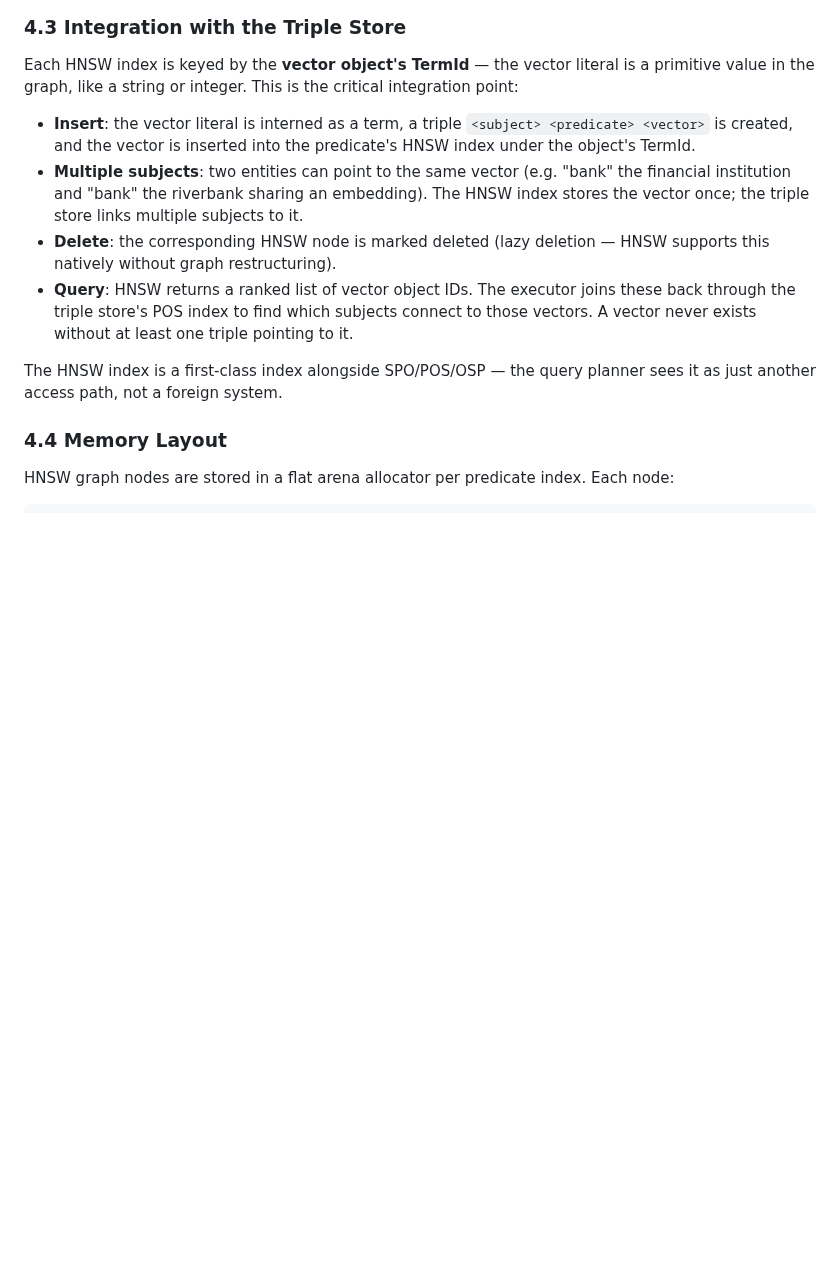
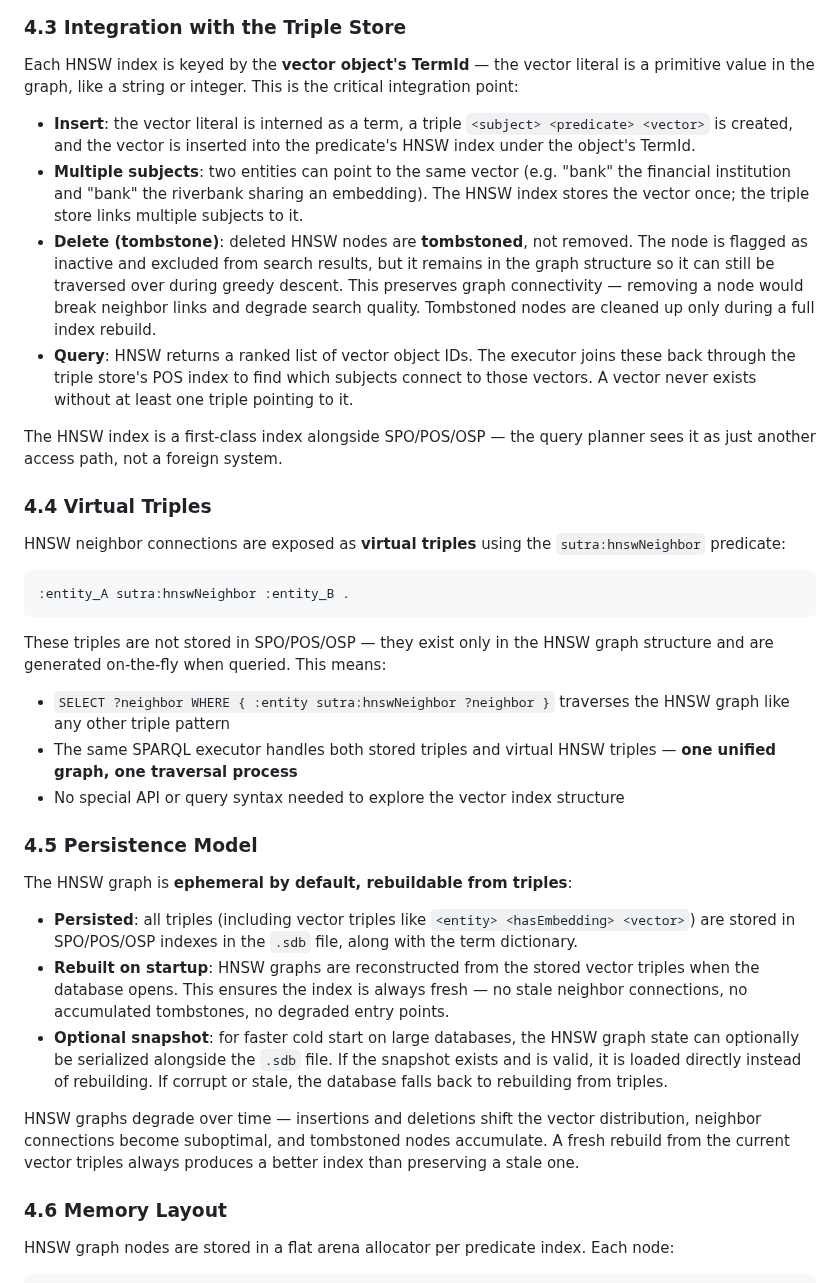
Before and after one commit to EmmaLeonhart/SutraDB, a Markdown page: docs/architecture.md, the part around the change. Rendered like a GitHub page; blank space fills up the shorter version.

Commit message:
Document HNSW architecture: tombstones, virtual triples, persistence
Key architectural decisions documented:

Tombstones:
- Deleted HNSW nodes are tombstoned, not removed
- Flagged inactive, excluded from search results, but still traversable
- Preserves graph connectivity during greedy descent
- Cleaned up only during full index rebuild

Virtual triples:
- HNSW neighbor edges exposed as sutra:hnswNeighbor triples
- Generated on-the-fly, not stored in SPO/POS/OSP
- Same executor handles stored + virtual triples — one unified graph
- No special API needed to explore vector index structure

Persistence model:
- Triples (including vector triples) persisted in .sdb file
- HNSW graphs rebuilt from vector triples on startup (always fresh)
- Optional snapshot for faster cold start on large databases
- Rationale: HNSW degrades over time, fresh rebuild > stale graph

Co-Authored-By: Claude Opus 4.6 (1M context) <noreply@anthropic.com>

````diff
--- a/docs/architecture.md
+++ b/docs/architecture.md
@@ -106,12 +106,36 @@ Each HNSW index is keyed by the **vector object's TermId** — the vector litera
 
 - **Insert**: the vector literal is interned as a term, a triple `<subject> <predicate> <vector>` is created, and the vector is inserted into the predicate's HNSW index under the object's TermId.
 - **Multiple subjects**: two entities can point to the same vector (e.g. "bank" the financial institution and "bank" the riverbank sharing an embedding). The HNSW index stores the vector once; the triple store links multiple subjects to it.
-- **Delete**: the corresponding HNSW node is marked deleted (lazy deletion — HNSW supports this natively without graph restructuring).
+- **Delete (tombstone)**: deleted HNSW nodes are **tombstoned**, not removed. The node is flagged as inactive and excluded from search results, but it remains in the graph structure so it can still be traversed over during greedy descent. This preserves graph connectivity — removing a node would break neighbor links and degrade search quality. Tombstoned nodes are cleaned up only during a full index rebuild.
 - **Query**: HNSW returns a ranked list of vector object IDs. The executor joins these back through the triple store's POS index to find which subjects connect to those vectors. A vector never exists without at least one triple pointing to it.
 
 The HNSW index is a first-class index alongside SPO/POS/OSP — the query planner sees it as just another access path, not a foreign system.
 
-### 4.4 Memory Layout
+### 4.4 Virtual Triples
+
+HNSW neighbor connections are exposed as **virtual triples** using the `sutra:hnswNeighbor` predicate:
+
+```turtle
+:entity_A sutra:hnswNeighbor :entity_B .
+```
+
+These triples are not stored in SPO/POS/OSP — they exist only in the HNSW graph structure and are generated on-the-fly when queried. This means:
+
+- `SELECT ?neighbor WHERE { :entity sutra:hnswNeighbor ?neighbor }` traverses the HNSW graph like any other triple pattern
+- The same SPARQL executor handles both stored triples and virtual HNSW triples — **one unified graph, one traversal process**
+- No special API or query syntax needed to explore the vector index structure
+
+### 4.5 Persistence Model
+
+The HNSW graph is **ephemeral by default, rebuildable from triples**:
+
+- **Persisted**: all triples (including vector triples like `<entity> <hasEmbedding> <vector>`) are stored in SPO/POS/OSP indexes in the `.sdb` file, along with the term dictionary.
+- **Rebuilt on startup**: HNSW graphs are reconstructed from the stored vector triples when the database opens. This ensures the index is always fresh — no stale neighbor connections, no accumulated tombstones, no degraded entry points.
+- **Optional snapshot**: for faster cold start on large databases, the HNSW graph state can optionally be serialized alongside the `.sdb` file. If the snapshot exists and is valid, it is loaded directly instead of rebuilding. If corrupt or stale, the database falls back to rebuilding from triples.
+
+HNSW graphs degrade over time — insertions and deletions shift the vector distribution, neighbor connections become suboptimal, and tombstoned nodes accumulate. A fresh rebuild from the current vector triples always produces a better index than preserving a stale one.
+
+### 4.6 Memory Layout
 
 HNSW graph nodes are stored in a flat arena allocator per predicate index. Each node:
 
````
Also changed, not shown: CLAUDE.md (+6 -5 lines).
